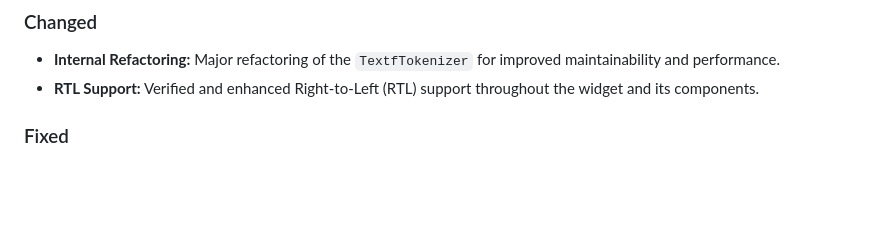
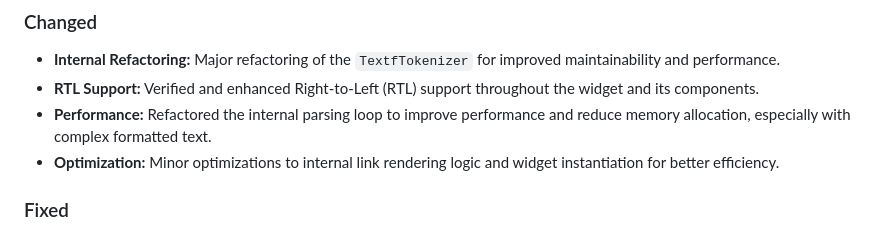
Before and after one commit to PhilippHGerber/textf, a Markdown page: CHANGELOG.md, the part around the change. Drawn GitHub-style; blank space fills up the shorter version.

Commit message:
refactor(changelog): enhance performance and optimization details in changelog

```diff
--- a/CHANGELOG.md
+++ b/CHANGELOG.md
@@ -17,6 +17,8 @@ All notable changes to the `textf` package will be documented in this file.
 
 * **Internal Refactoring:** Major refactoring of the `TextfTokenizer` for improved maintainability and performance.
 * **RTL Support:** Verified and enhanced Right-to-Left (RTL) support throughout the widget and its components.
+* **Performance:** Refactored the internal parsing loop to improve performance and reduce memory allocation, especially with complex formatted text.
+* **Optimization:** Minor optimizations to internal link rendering logic and widget instantiation for better efficiency.
 
 ### Fixed
 
```
